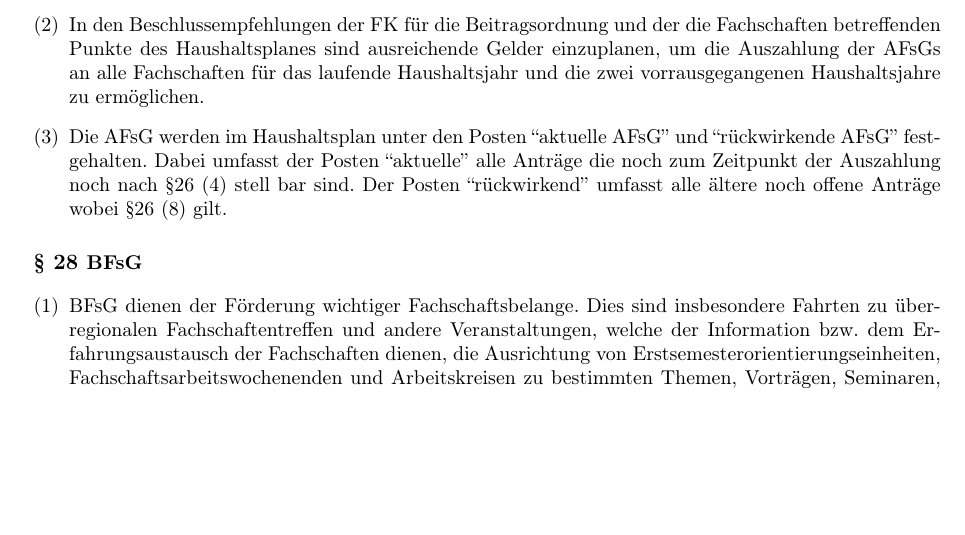
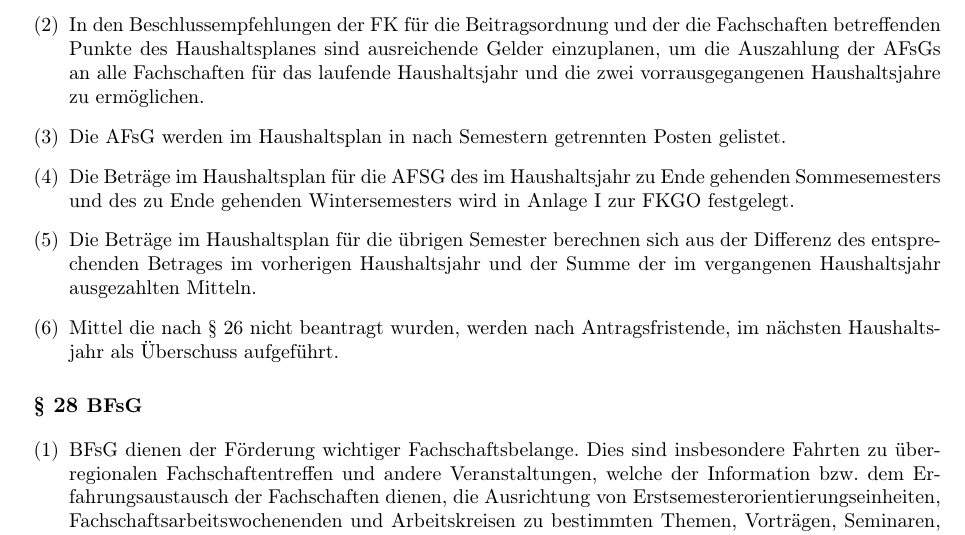
Before and after one commit to timracs/FKGO, a LaTeX document (FKGO.tex): part of page 10 of 12 before the commit and part of page 10 of 13 after it, cut so that both start at the same text, the shorter picture padded with empty space. Compiled offline with pdfLaTeX.

Commit message:
AeA Vivi (p2) Fasse §27 ab (2) neu.

```diff
--- a/FKGO.tex
+++ b/FKGO.tex
@@ -382,9 +382,10 @@ Die Fortsetzung der Sitzung erklärt die Sitzungsleitung nach eigenem Ermessen.
 \begin{enumerate}[(1)]
     \item Der Sockelsatz der AFsG sowie anfallende Änderungen werden in Anlage I zur FKGO festgelegt.
     \item In den Beschlussempfehlungen der FK für die Beitragsordnung und der die Fachschaften betreffenden Punkte des Haushaltsplanes sind ausreichende Gelder einzuplanen, um die Auszahlung der AFsGs an alle Fachschaften für das laufende Haushaltsjahr und die zwei vorrausgegangenen Haushaltsjahre zu ermöglichen.
-    \item Die AFsG werden im Haushaltsplan unter den Posten “aktuelle AFsG” und “rückwirkende AFsG” festgehalten.
-    	Dabei umfasst der Posten “aktuelle” alle Anträge die noch zum Zeitpunkt der Auszahlung noch nach §26 (4) stell bar sind.
-    	Der Posten “rückwirkend” umfasst alle ältere noch offene Anträge wobei §26 (8) gilt.
+    \item Die AFsG werden im Haushaltsplan in nach Semestern getrennten Posten gelistet.
+    \item Die Beträge im Haushaltsplan für die AFSG des im Haushaltsjahr zu Ende gehenden Sommesemesters und des zu Ende gehenden Wintersemesters wird in Anlage I zur FKGO festgelegt.
+    \item Die Beträge im Haushaltsplan für die übrigen Semester berechnen sich aus der Differenz des entsprechenden Betrages im vorherigen Haushaltsjahr und der Summe der im vergangenen Haushaltsjahr ausgezahlten Mitteln.
+    \item Mittel die nach § 26 nicht beantragt wurden, werden nach Antragsfristende, im nächsten Haushaltsjahr als Überschuss aufgeführt.
 \end{enumerate}
 
 \section{BFsG}
```
Also changed, not shown: FKGO.pdf.
